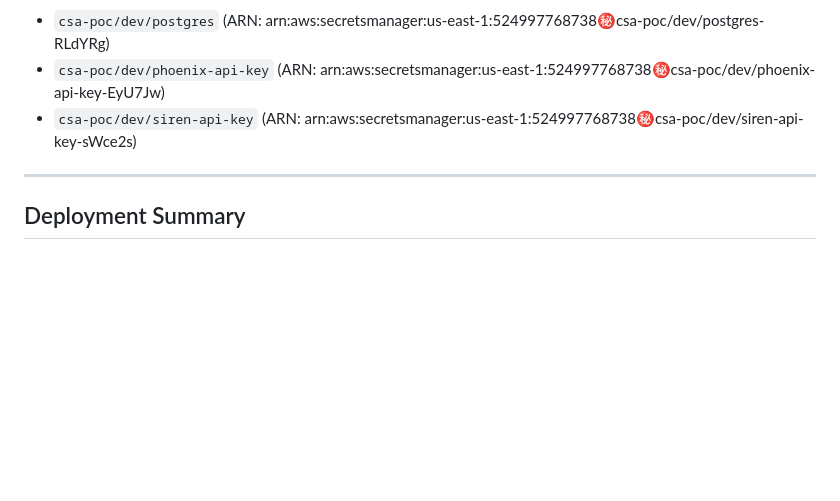
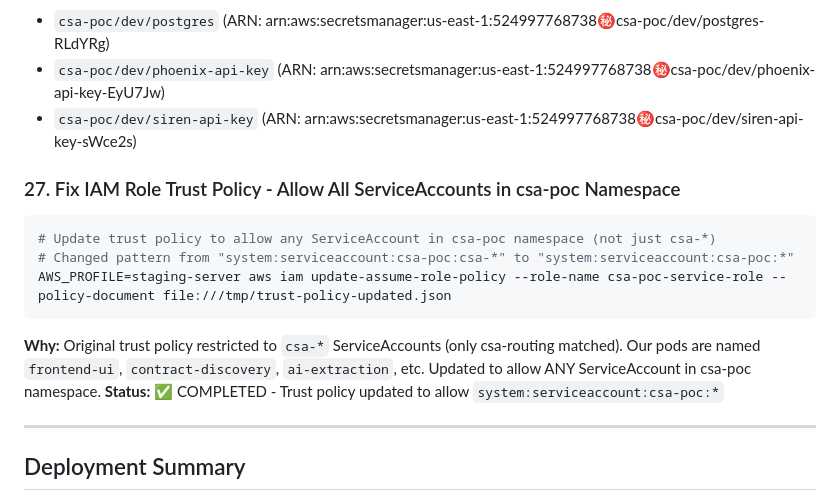
Before and after one commit to chandanjv2502/csa-automation, a Markdown page: Action.md, the part around the change. Rendered like a GitHub page; blank space fills up the shorter version.

Commit message:
Fix IAM role trust policy to allow all ServiceAccounts in csa-poc namespace
- Changed pattern from 'csa-*' to '*' in trust policy condition
- Original pattern only matched csa-routing pod
- Now all 9 pods (frontend-ui, contract-discovery, etc.) can access AWS services

````diff
--- a/Action.md
+++ b/Action.md
@@ -252,6 +252,15 @@ AWS_PROFILE=staging-server aws secretsmanager create-secret --name csa-poc/dev/s
 - `csa-poc/dev/phoenix-api-key` (ARN: arn:aws:secretsmanager:us-east-1:524997768738:secret:csa-poc/dev/phoenix-api-key-EyU7Jw)
 - `csa-poc/dev/siren-api-key` (ARN: arn:aws:secretsmanager:us-east-1:524997768738:secret:csa-poc/dev/siren-api-key-sWce2s)
 
+### 27. Fix IAM Role Trust Policy - Allow All ServiceAccounts in csa-poc Namespace
+```bash
+# Update trust policy to allow any ServiceAccount in csa-poc namespace (not just csa-*)
+# Changed pattern from "system:serviceaccount:csa-poc:csa-*" to "system:serviceaccount:csa-poc:*"
+AWS_PROFILE=staging-server aws iam update-assume-role-policy --role-name csa-poc-service-role --policy-document file:///tmp/trust-policy-updated.json
+```
+**Why:** Original trust policy restricted to `csa-*` ServiceAccounts (only csa-routing matched). Our pods are named `frontend-ui`, `contract-discovery`, `ai-extraction`, etc. Updated to allow ANY ServiceAccount in csa-poc namespace.
+**Status:** ✅ COMPLETED - Trust policy updated to allow `system:serviceaccount:csa-poc:*`
+
 ---
 
 ## Deployment Summary
````
